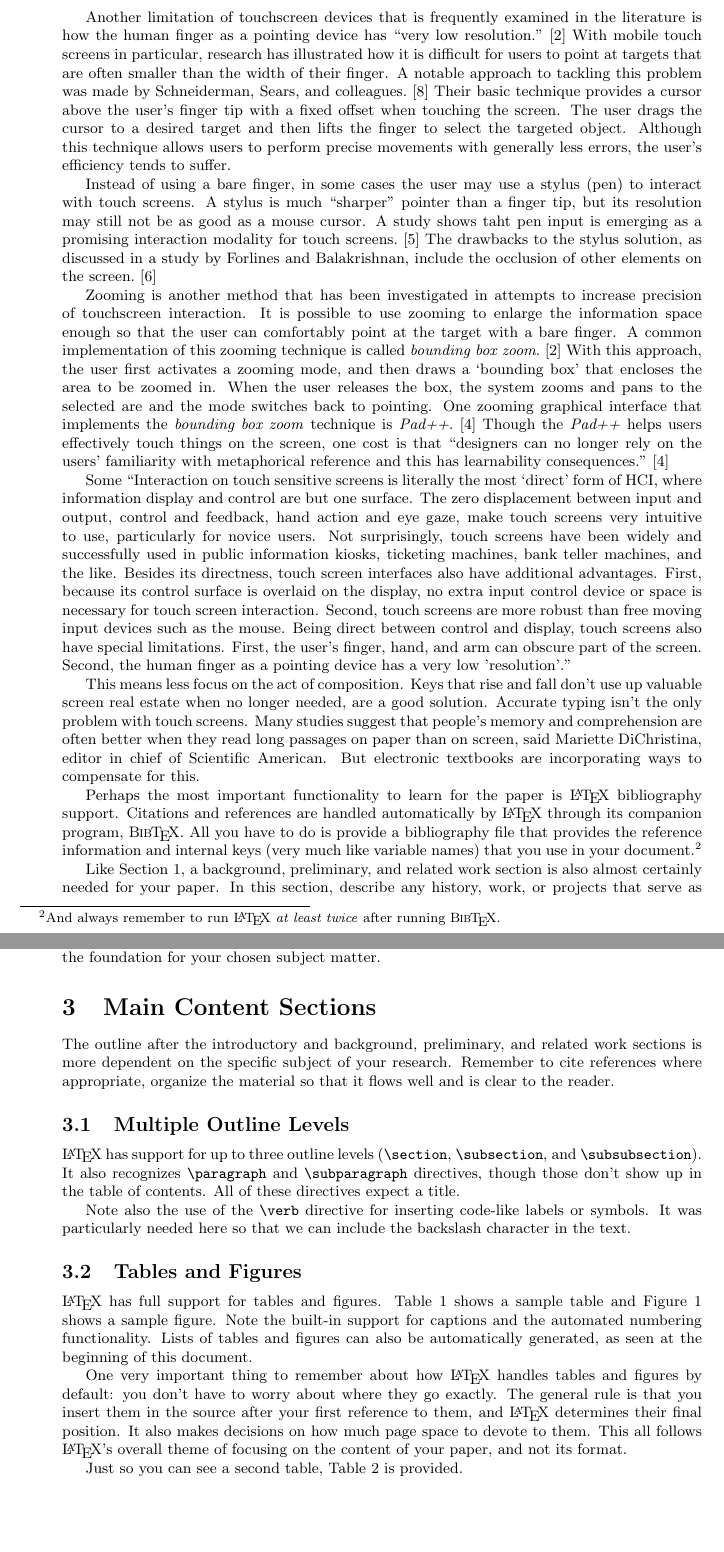
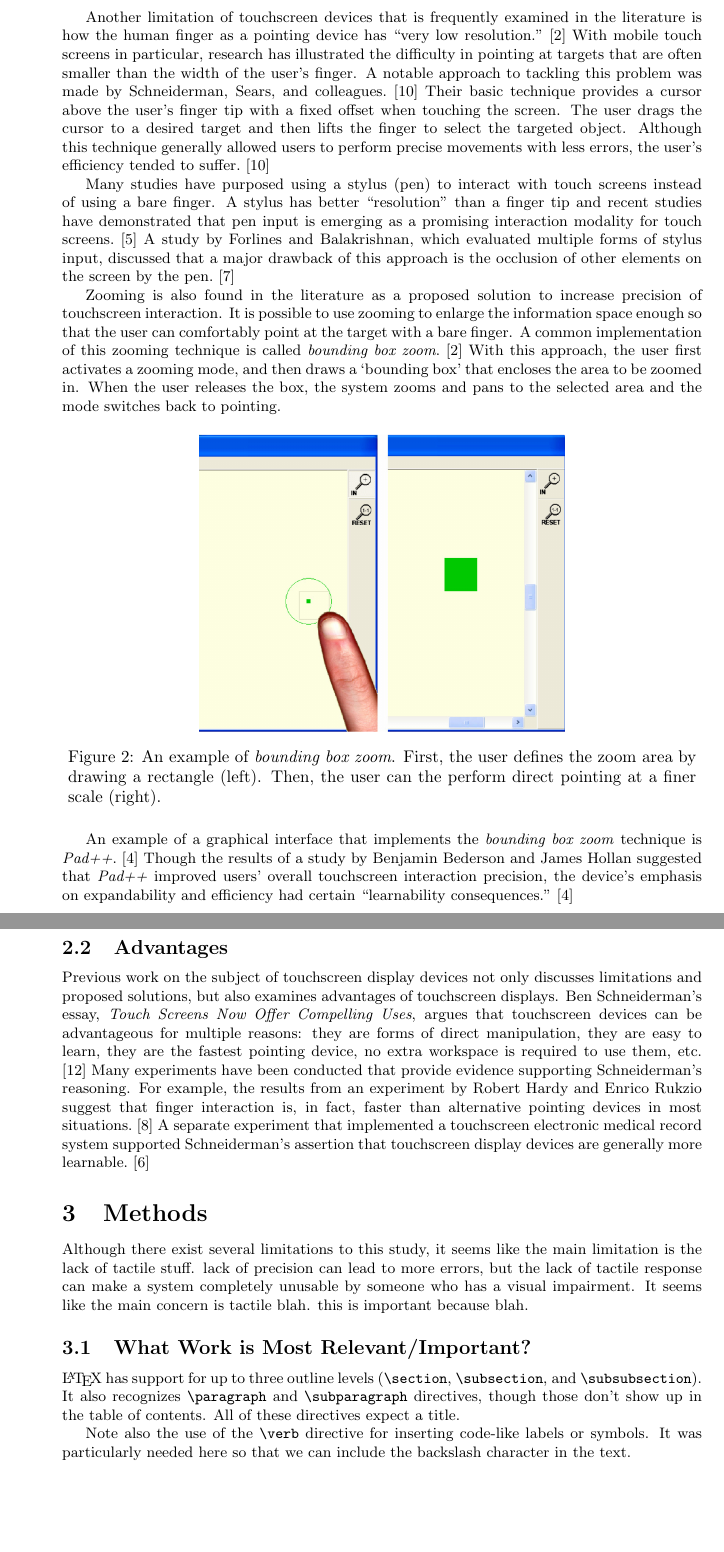
Before and after one commit to abdulazizasiri/cmsi370, a LaTeX document (mental-model-paper/paper2.tex, which reads mental-model-paper/mybib.bib): two parts of pages 4 and 5 of 7, joined at a grey line, cut so that both start at the same text, the shorter picture padded with empty space. The pictures show the PDF file mental-model-paper/paper2.pdf that the author committed with the source.

Commit message:
finished literary review section

```diff
--- a/mental-model-paper/mybib.bib
+++ b/mental-model-paper/mybib.bib
@@ -143,0 +147,5 @@ doi = {10.1016/S0165-5817(97)84688-8},
+title={Touch screens now offer compelling uses},
+year={1991},
+month={March},
+volume={8},
+number={2},
@@ -143,0 +180 @@ doi = {10.1016/S0165-5817(97)84688-8},
+ number = {6},
--- a/mental-model-paper/paper2.tex
+++ b/mental-model-paper/paper2.tex
@@ -66,28 +67,35 @@ Screen devices have been changing in size, shape, flexibility, and resolution in
 
- Though each kind of screen has its merits, this study will focus exclusively on touch sensitive screens. Many experts within the field of interaction design have discussed how the concepts of interaction design map specifically to the usability of touch sensitive screens. In a study from Link\"{o}ping University, researchers articulated how ``interaction design on touch sensitive screens is literally the most `direct' form of HCI, where information display and control are but one surface."\cite{Albinsson}
+ Though each kind of screen has its merits, this study will focus exclusively on touch sensitive screens. In a study from Link\"{o}ping University, researchers articulated how ``interaction on touch sensitive screens is literally the most `direct' form of HCI, where information display and control are but one surface."\cite{Albinsson} Though it is clear that a connection between the field of interaction design and modern touchscreen devices exists, this study aims to investigate exactly \textit{how} interaction design concepts specifically map to the usability of these screens.
 
 
 \section{Background/ Prior Work/ Literary Review}
-There exists a fair amount of previous work pertaining to the advantages as well as the limitations of touch sensitive screens. One limitation that is often discussed in the literature is how typing on flat surfaces with no physical keys to guide the fingers requires heightened visual attention. A study by Hussain Tinwala and Scott MacKenzie suggests that since the visual demand on the user is increased, concentration is diverted from the thoughts being expressed. \cite{Tinwala:2010:ETE:1868914.1868972} There exist several input entry methods, however, that attempt to address this problem. For instance, Tinwala and MacKenzie present a system that includes auditory and tactile feedback to guide eyes-free entry using speech and non-speech sounds. \cite{Tinwala:2010:ETE:1868914.1868972} Another proposed solution comes from Tactus Technology, a company in Fremont, California. Employees of Tactus Technology are creating a keyboard with shape-shifting keys that pop up from the screen's surface when needed and recede again when no longer necessary.\cite{Tactus} Craig Ciesla, the co-founder of the company, said that the keyboard will be offered later this year.
+\subsection{Limitations and Proposed Solutions}
+There exists a fair amount of previous work pertaining to the advantages as well as the limitations of touch sensitive screens. One limitation that is often discussed in the literature is how typing on flat surfaces with no physical keys to guide the fingers requires heightened visual attention. A study by Hussain Tinwala and Scott MacKenzie suggests that since the visual demand on the user is increased, concentration is diverted from the thoughts being expressed. \cite{Tinwala:2010:ETE:1868914.1868972} There exist several input entry methods, however, that attempt to address this problem. For instance, Tinwala and MacKenzie present a system that includes auditory and tactile feedback to guide eyes-free entry using speech and non-speech sounds. \cite{Tinwala:2010:ETE:1868914.1868972} Another proposed solution comes from Tactus Technology, a company in Fremont, California. Employees from Tactus Technology are creating a keyboard with shape-shifting keys that pop up from the screen's surface when needed and recede again when no longer necessary.\cite{Tactus} Craig Ciesla, the co-founder of the company, said that the keyboard will be offered later this year.
 
 \begin{figure}[ht]
 \centering
-\includegraphics[width=2.7in]{tactus-keyboard.jpg}
+\includegraphics[width=2in]{tactus-keyboard.jpg}
 \caption{A Tactus keyboard}
 \label{figure-sample}
 \end{figure}
 
-Another limitation of touchscreen devices that is frequently examined in the literature is how the human finger as a pointing device has ``very low resolution."\cite{Albinsson} With mobile touch screens in particular, research has illustrated how it is difficult for users to point at targets that are often smaller than the width of their finger. A notable approach to tackling this problem was made by Schneiderman, Sears, and colleagues.\cite{Sears} Their basic technique provides a cursor above the user's finger tip with a fixed offset when touching the screen. The user drags the cursor to a desired target and then lifts the finger to select the targeted object. Although this technique allows users to perform precise movements with generally less errors, the user's efficiency tends to suffer.
+Another limitation of touchscreen devices that is frequently examined in the literature is how the human finger as a pointing device has ``very low resolution."\cite{Albinsson} With mobile touch screens in particular, research has illustrated the difficulty in pointing at targets that are often smaller than the width of the user's finger. A notable approach to tackling this problem was made by Schneiderman, Sears, and colleagues.\cite{Sears} Their basic technique provides a cursor above the user's finger tip with a fixed offset when touching the screen. The user drags the cursor to a desired target and then lifts the finger to select the targeted object. Although this technique generally allowed users to perform precise movements with less errors, the user's efficiency tended to suffer.\cite{Sears}
 
-Instead of using a bare finger, in some cases the user may use a stylus (pen) to interact with touch screens. A stylus is much ``sharper" pointer than a finger tip, but its resolution may still not be as good as a mouse cursor. A study shows taht pen input is emerging as a promising interaction modality for touch screens.\cite{Bi} The drawbacks to the stylus solution, as discussed in a study by Forlines and Balakrishnan, include the occlusion of other elements on the screen.\cite{Forlines}
+Many studies have purposed using a stylus (pen) to interact with touch screens instead of using a bare finger. A stylus has better ``resolution" than a finger tip and recent studies have demonstrated that pen input is emerging as a promising interaction modality for touch screens.\cite{Bi} A study by Forlines and Balakrishnan, which evaluated multiple forms of stylus input, discussed that a major drawback of this approach is the occlusion of other elements on the screen by the pen.\cite{Forlines}
 
-Zooming is another method that has been investigated in attempts to increase precision of touchscreen interaction. It is possible to use zooming to enlarge the information space enough so that the user can comfortably point at the target with a bare finger. A common implementation of this zooming technique is called \textit{bounding box zoom}.\cite{Albinsson} With this approach, the user first activates a zooming mode, and then draws a `bounding box' that encloses the area to be zoomed in. When the user releases the box, the system zooms and pans to the selected are and the mode switches back to pointing. One zooming graphical interface that implements the \textit{bounding box zoom} technique is \textit{Pad++}.\cite{Bederson} Though the \textit{Pad++} helps users effectively touch things on the screen, one cost is that ``designers can no longer rely on the users' familiarity with metaphorical reference and this has learnability consequences." \cite{Bederson}
+Zooming is also found in the literature as a proposed solution to increase precision of touchscreen interaction. It is possible to use zooming to enlarge the information space enough so that the user can comfortably point at the target with a bare finger. A common implementation of this zooming technique is called \textit{bounding box zoom}.\cite{Albinsson} With this approach, the user first activates a zooming mode, and then draws a `bounding box' that encloses the area to be zoomed in. When the user releases the box, the system zooms and pans to the selected area and the mode switches back to pointing.
 
-Some ``Interaction on touch sensitive screens is literally the most `direct' form of HCI, where information display and control are but one surface. The zero displacement between input and output, control and feedback, hand action and eye gaze, make touch screens very intuitive to use, particularly for novice users. Not surprisingly, touch screens have been widely and successfully used in public information kiosks, ticketing machines, bank teller machines, and the like. Besides its directness, touch screen interfaces also have additional advantages. First, because its control surface is overlaid on the display, no extra input control device or space is necessary for touch screen interaction. Second, touch screens are more robust than free moving input devices such as the mouse. Being direct between control and display, touch screens also have special limitations. First, the user's finger, hand, and arm can obscure part of the screen. Second, the human finger as a pointing device has a very low 'resolution'."
+\begin{figure}[ht]
+\centering
+\includegraphics[width=3in]{zoom.png}
+\caption{An example of \textit{bounding box zoom}. First, the user defines the zoom area by drawing a rectangle (left). Then, the user can the perform direct pointing at a finer scale (right).}
+\label{figure-sample}
+\end{figure}
 
-This means less focus on the act of composition. Keys that rise and fall don't use up valuable screen real estate when no longer needed, are a good solution. Accurate typing isn't the only problem with touch screens. Many studies suggest that people's memory and comprehension are often better when they read long passages on paper than on screen, said Mariette DiChristina, editor in chief of Scientific American. But electronic textbooks are incorporating ways to compensate for this.
+An example of a graphical interface that implements the \textit{bounding box zoom} technique is \textit{Pad++}.\cite{Bederson} Though the results of a study by Benjamin Bederson and James Hollan suggested that \textit{Pad++} improved users' overall touchscreen interaction precision, the device's emphasis on expandability and efficiency had certain ``learnability consequences."\cite{Bederson}
 
-Perhaps the most important functionality to learn for the paper is \LaTeX\ bibliography support.  Citations and references are handled automatically by \LaTeX\ through its companion program, \BibTeX.  All you have to do is provide a bibliography file that provides the reference information and internal keys (very much like variable names) that you use in your document.\footnote{And always remember to run \LaTeX\ \emph{at least twice} after running \BibTeX.}
+\clearpage
 
-Like Section~\ref{introduction}, a background, preliminary, and related work section is also almost certainly needed for your paper.  In this section, describe any history, work, or projects that serve as direct contributors to the subject of your research paper.  Look at other papers in the literature to see how they organized, presented, and discussed prior work.
+\subsection{Advantages}
+Previous work on the subject of touchscreen display devices not only discusses limitations and proposed solutions, but also examines advantages of touchscreen displays. Ben Schneiderman's essay, \textit{Touch Screens Now Offer Compelling Uses},  argues that touchscreen devices can be advantageous for multiple reasons: they are forms of direct manipulation, they are easy to learn, they are the fastest pointing device, no extra workspace is required to use them, etc. \cite{73754} Many experiments have been conducted that provide evidence supporting Schneiderman's reasoning. For example, the results from an experiment by Robert Hardy and Enrico Rukzio suggest that finger interaction is, in fact, faster than alternative pointing devices in most situations.\cite{Hardy:2008:TIT:1409240.1409267} A separate experiment that implemented a touchscreen electronic medical record system supported Schneiderman's assertion that touchscreen display devices are generally more learnable.\cite{Douglas:2011:SUL:2029976.2029990}
 
@@ -95,18 +102,11 @@ The Shneiderman/Plaisant text \cite{dui} provide some pointers to seminal or key
 
-\section{Main Content Sections}
+\section{Methods}
 
-The outline after the introductory and background, preliminary, and related work sections is more dependent on the specific subject of your research.  Remember to cite references where appropriate, organize the material so that it flows well and is clear to the reader.
+Although there exist several limitations to this study, it seems like the main limitation is the lack of tactile stuff. lack of precision can lead to more errors, but the lack of tactile response can make a system completely unusable by someone who has a visual impairment. It seems like the main concern is tactile blah. this is important because blah.
 
-\subsection{Multiple Outline Levels}
+\subsection{What Work is Most Relevant/Important?}
 
 \LaTeX\ has support for up to three outline levels (\verb!\section!, \verb!\subsection!, and \verb!\subsubsection!).  It also recognizes \verb!\paragraph! and \verb!\subparagraph! directives, though those don't show up in the table of contents.  All of these directives expect a title.
 
 Note also the use of the \verb!\verb! directive for inserting code-like labels or symbols.  It was particularly needed here so that we can include the backslash character in the text.
 
-\subsection{Tables and Figures}
-
-\LaTeX\ has full support for tables and figures.  Table~\ref{table-sample} shows a sample table and Figure~\ref{figure-sample} shows a sample figure.  Note the built-in support for captions and the automated numbering functionality.  Lists of tables and figures can also be automatically generated, as seen at the beginning of this document.
-
-\begin{table}
-\centering
-\begin{tabular}{|c|c|c|}\hline
@@ -121,11 +112,0 @@ g & h & i \\\hline
-\end{table}
-
-
-
-One very important thing to remember about how \LaTeX\ handles tables and figures by default: you don't have to worry about where they go exactly.  The general rule is that you insert them in the source after your first reference to them, and \LaTeX\ determines their final position.  It also makes decisions on how much page space to devote to them.  This all follows \LaTeX's overall theme of focusing on the content of your paper, and not its format.
-
-Just so you can see a second table, Table~\ref{table-sample2} is provided.
-
-\begin{table}
-\centering
-\begin{tabular}{|c|c|c|}\hline
@@ -140,5 +113,3 @@ g & h & i \\\hline
-\end{table}
-
-\section{Another Section}
+\section{Discussion}
 
 We're adding another section just so you can see how that looks.  Plus there are a few more \LaTeX\ features to illustrate.
```
Also changed, not shown: mental-model-paper/paper2.pdf, mental-model-paper/zoom.png (added), mental-model-paper/mybib.bib (42 more changed lines), mental-model-paper/paper2.tex (27 more changed lines).
